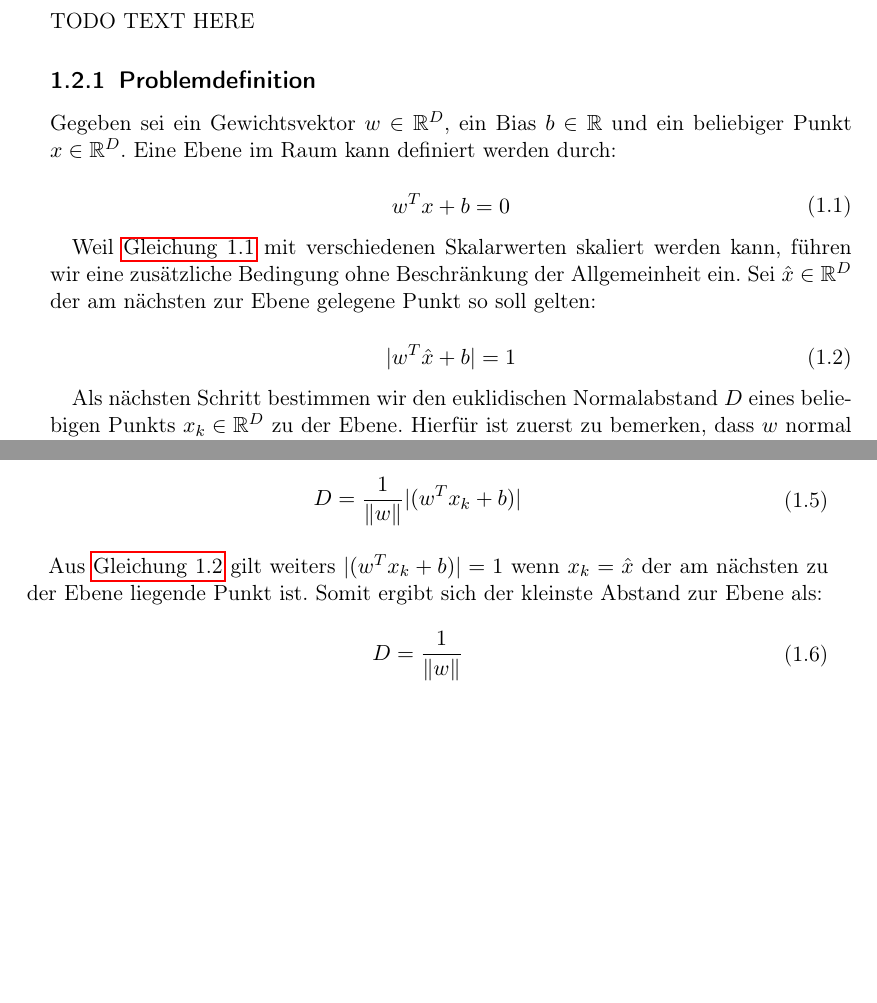
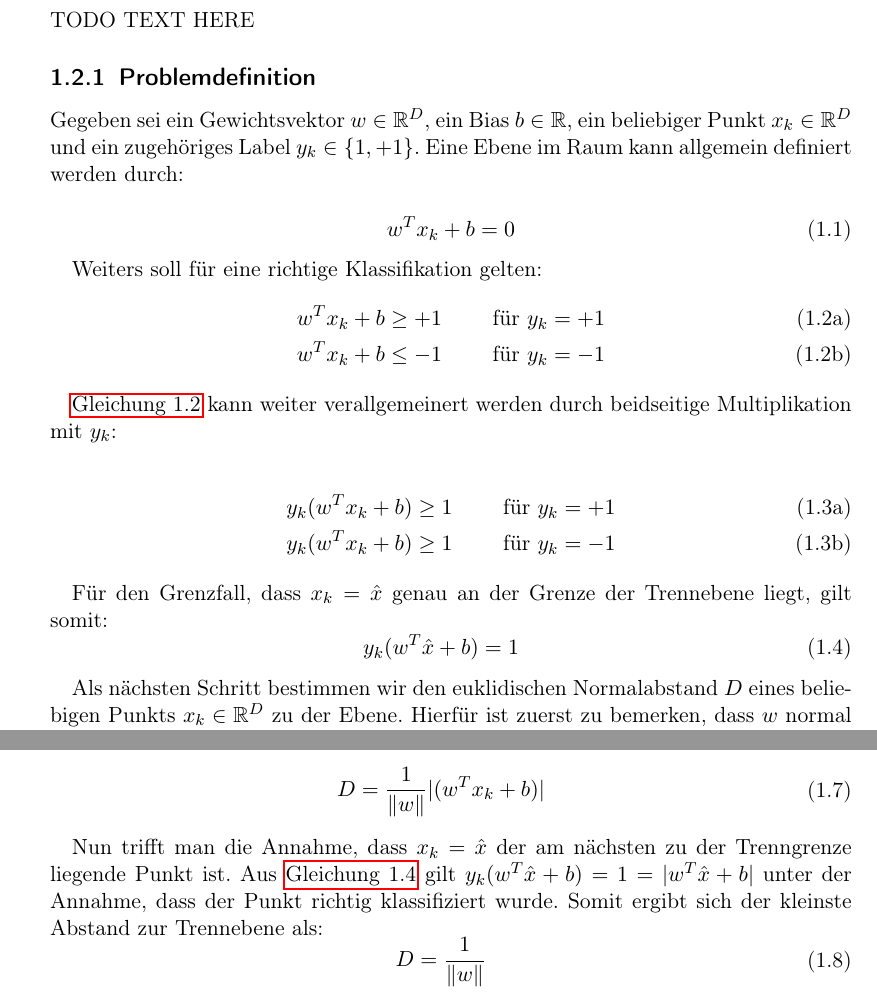
Before and after one commit to hopfii/SVM, a LaTeX document (handout/main.tex): two parts of pages 4 and 5 of 8 before the commit and two parts of pages 4 and 6 of 9 after it, joined at a grey line, cut so that both start at the same text, the shorter picture padded with empty space. Compiled offline with pdfLaTeX.

Commit message:
another rework in progress..

```diff
--- a/handout/main.tex
+++ b/handout/main.tex
@@ -93,21 +93,38 @@ Ziel: möglichst breites Band zwischen den 2 verschiedenen Klassen aufziehen.
 
 TODO TEXT HERE
 \subsection{Problemdefinition}
-Gegeben sei ein Gewichtsvektor $w \in \mathbb{R}^{D}$, ein Bias $b \in \mathbb{R}$ und ein beliebiger Punkt $x \in \mathbb{R}^{D}$. Eine Ebene im Raum kann definiert werden durch:
+Gegeben sei ein Gewichtsvektor $w \in \mathbb{R}^{D}$, ein Bias $b \in \mathbb{R}$, ein beliebiger Punkt $x_{k} \in \mathbb{R}^{D}$ und ein zugehöriges Label $y_{k} \in \{\-1, +1\}$. Eine Ebene im Raum kann allgemein definiert werden durch:
 
 \begin{equation} \label{plane_eq}
     \begin{aligned}
-    w^{T} x + b &= 0 \\
+    w^{T} x_{k} + b &= 0 \\
     \end{aligned}
 \end{equation}
 
-Weil \autoref{plane_eq} mit verschiedenen Skalarwerten skaliert werden kann, führen wir eine zusätzliche Bedingung ohne Beschränkung der Allgemeinheit ein. Sei $\hat{x} \in \mathbb{R}^{D}$ der am nächsten zur Ebene gelegene Punkt so soll gelten:
+Weiters soll für eine richtige Klassifikation gelten:
+\begin{subequations} \label{decision_rules}
+	\begin{alignat}{2}
+		w^{T} x_{k} + b \geq +1 & \qquad & \text{ für } y_{k} = +1\\
+		w^{T} x_{k} + b \leq -1 & & \text{ für } y_{k} = -1
+	\end{alignat}
+\end{subequations}
 
-\begin{equation} \label{plane_normalization}
+\autoref{decision_rules} kann weiter verallgemeinert werden durch beidseitige Multiplikation mit $y_{k}$:
+
+\begin{subequations} \label{decision_rules2}
+	\begin{alignat}{2}
+		y_{k} (w^{T} x_{k} + b) \geq 1 & \qquad & \text{ für } y_{k} = +1\\
+		y_{k} (w^{T} x_{k} + b) \geq 1 & & \text{ für } y_{k} = -1
+	\end{alignat}
+\end{subequations}
+
+Für den Grenzfall, dass $x_{k} = \hat{x}$ genau an der Grenze der Trennebene liegt, gilt somit:
+\begin{equation} \label{dec_rule}
 	\begin{aligned}
-		|w^{T} \hat{x} + b| &= 1 \\
+		y_{k} (w^{T} \hat{x} + b) &= 1
 	\end{aligned}
 \end{equation}
+
 
 Als nächsten Schritt bestimmen wir den euklidischen Normalabstand $D$ eines beliebigen Punkts $x_{k} \in \mathbb{R}^{D}$ zu der Ebene. Hierfür ist zuerst zu bemerken, dass $w$ normal zur definierten Ebene steht.
 
@@ -150,7 +167,7 @@ Weil der Punkt $x$ auf der Ebene liegt gilt $w^{T} x + b = 0$ (\autoref{plane_eq
 	\end{aligned}
 \end{equation}
 
-Aus \autoref{plane_normalization} gilt weiters $| (w^{T} x_{k} + b) | = 1$ wenn $x_{k} = \hat{x}$ der am nächsten zu der Ebene liegende Punkt ist. Somit ergibt sich der kleinste Abstand zur Ebene als:
+Nun trifft man die Annahme, dass $x_{k} = \hat{x}$ der am nächsten zu der Trenngrenze liegende Punkt ist. Aus \autoref{dec_rule} gilt $y_{k} (w^{T} \hat{x} + b) = 1 = |w^{T} \hat{x} + b|$ unter der Annahme, dass der Punkt richtig klassifiziert wurde. Somit ergibt sich der kleinste Abstand zur Trennebene als:
 \begin{equation} \label{distance_to_plane_simplified2}
 	\begin{aligned}
 		D &= \frac{1}{\norm{w}}
```
Also changed, not shown: handout/main.pdf, handout/main.tex (12 more changed lines), 3 other files.
